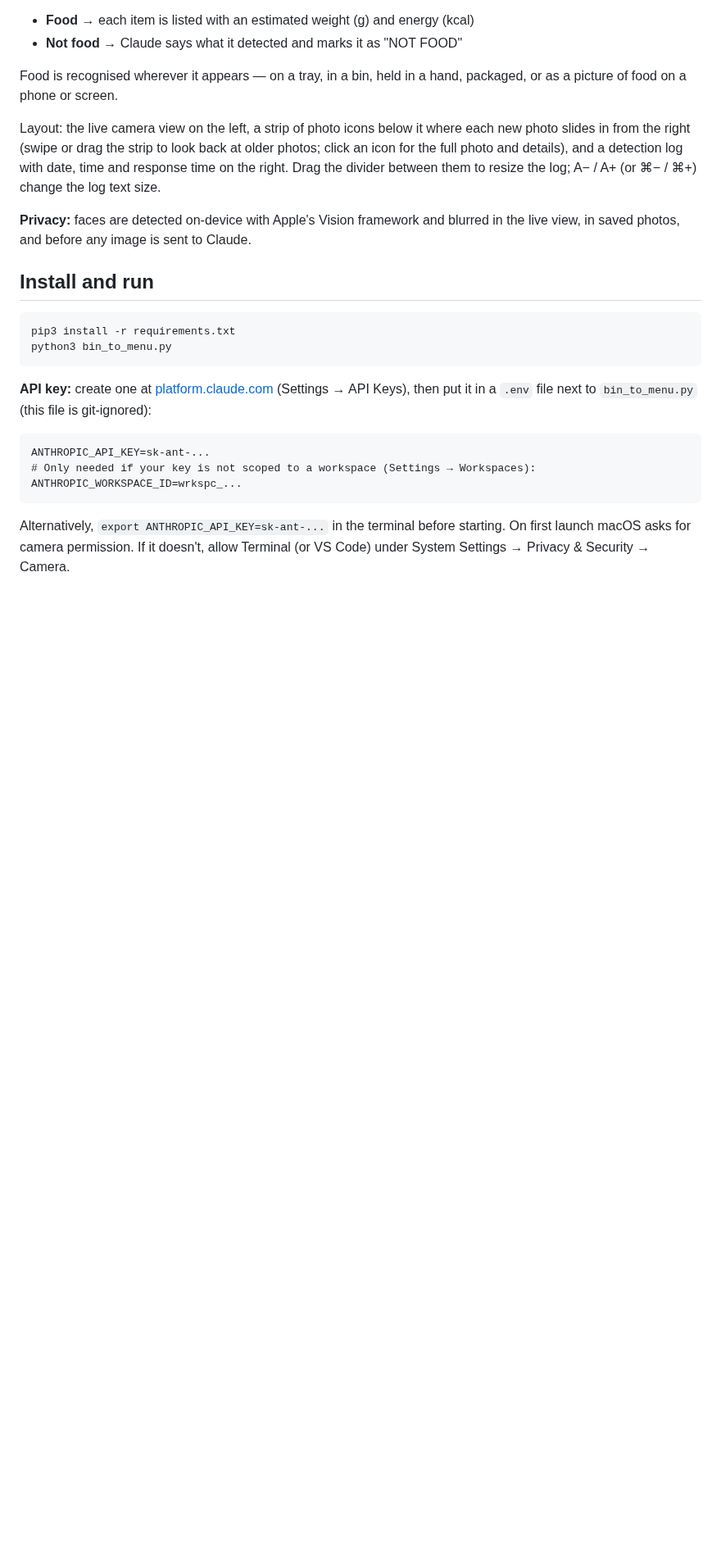
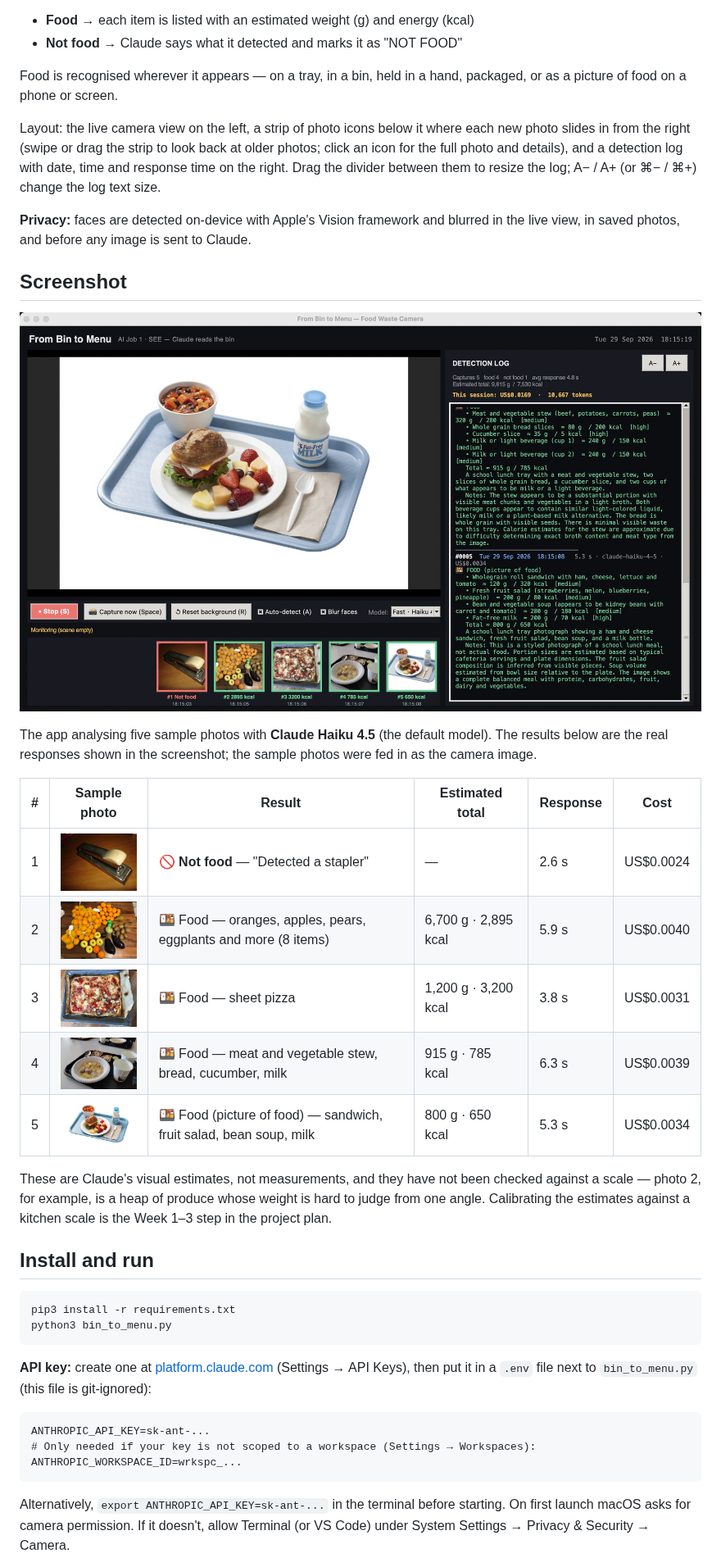
Before and after one commit to ue0705/from-bin-to-menu, a Markdown page: README.md, the part around one of its changes. Shown at 82% size. GitHub-like rendering; pictures changed too: docs/images/nonfood_stapler.jpg (added), docs/images/screenshot.jpg (added), docs/images/tray_finland.jpg (added); blank space fills up the shorter version.

````diff
--- a/README.md
+++ b/README.md
@@ -9,6 +9,22 @@ Food is recognised wherever it appears — on a tray, in a bin, held in a hand,
 Layout: the live camera view on the left, a strip of photo icons below it where each new photo slides in from the right (swipe or drag the strip to look back at older photos; click an icon for the full photo and details), and a detection log with date, time and response time on the right. Drag the divider between them to resize the log; A− / A+ (or ⌘− / ⌘+) change the log text size.
 
 **Privacy:** faces are detected on-device with Apple's Vision framework and blurred in the live view, in saved photos, and before any image is sent to Claude.
+
+## Screenshot
+
+![From Bin to Menu running with five sample photos](docs/images/screenshot.jpg)
+
+The app analysing five sample photos with **Claude Haiku 4.5** (the default model). The results below are the real responses shown in the screenshot; the sample photos were fed in as the camera image.
+
+| # | Sample photo | Result | Estimated total | Response | Cost |
+|---|---|---|---|---|---|
+| 1 | <img src="docs/images/nonfood_stapler.jpg" width="120"> | 🚫 **Not food** — "Detected a stapler" | — | 2.6 s | US$0.0024 |
+| 2 | <img src="docs/images/waste_vegetables.jpg" width="120"> | 🍱 Food — oranges, apples, pears, eggplants and more (8 items) | 6,700 g · 2,895 kcal | 5.9 s | US$0.0040 |
+| 3 | <img src="docs/images/waste_pizza.jpg" width="120"> | 🍱 Food — sheet pizza | 1,200 g · 3,200 kcal | 3.8 s | US$0.0031 |
+| 4 | <img src="docs/images/tray_finland.jpg" width="120"> | 🍱 Food — meat and vegetable stew, bread, cucumber, milk | 915 g · 785 kcal | 6.3 s | US$0.0039 |
+| 5 | <img src="docs/images/tray_usda.jpg" width="120"> | 🍱 Food (picture of food) — sandwich, fruit salad, bean soup, milk | 800 g · 650 kcal | 5.3 s | US$0.0034 |
+
+These are Claude's visual estimates, not measurements, and they have not been checked against a scale — photo 2, for example, is a heap of produce whose weight is hard to judge from one angle. Calibrating the estimates against a kitchen scale is the Week 1–3 step in the project plan.
 
 ## Install and run
 ```bash
````
Also changed, not shown: other parts of README.md (+12 -0 lines).
